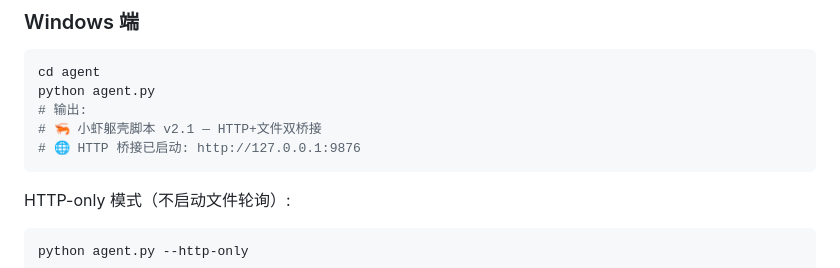
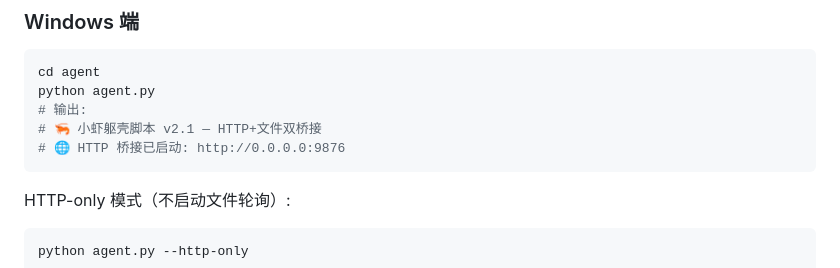
Before and after one commit to 868328/youren, a Markdown page: docs/bridge-protocol.md, the part around the change. Drawn GitHub-style.

Commit message:
docs: fix example output to show 0.0.0.0 binding

````diff
--- a/docs/bridge-protocol.md
+++ b/docs/bridge-protocol.md
@@ -216,7 +216,7 @@ cd agent
 python agent.py
 # 输出:
 # 🦐 小虾躯壳脚本 v2.1 — HTTP+文件双桥接
-# 🌐 HTTP 桥接已启动: http://127.0.0.1:9876
+# 🌐 HTTP 桥接已启动: http://0.0.0.0:9876
 ```
 
 HTTP-only 模式（不启动文件轮询）:
````
